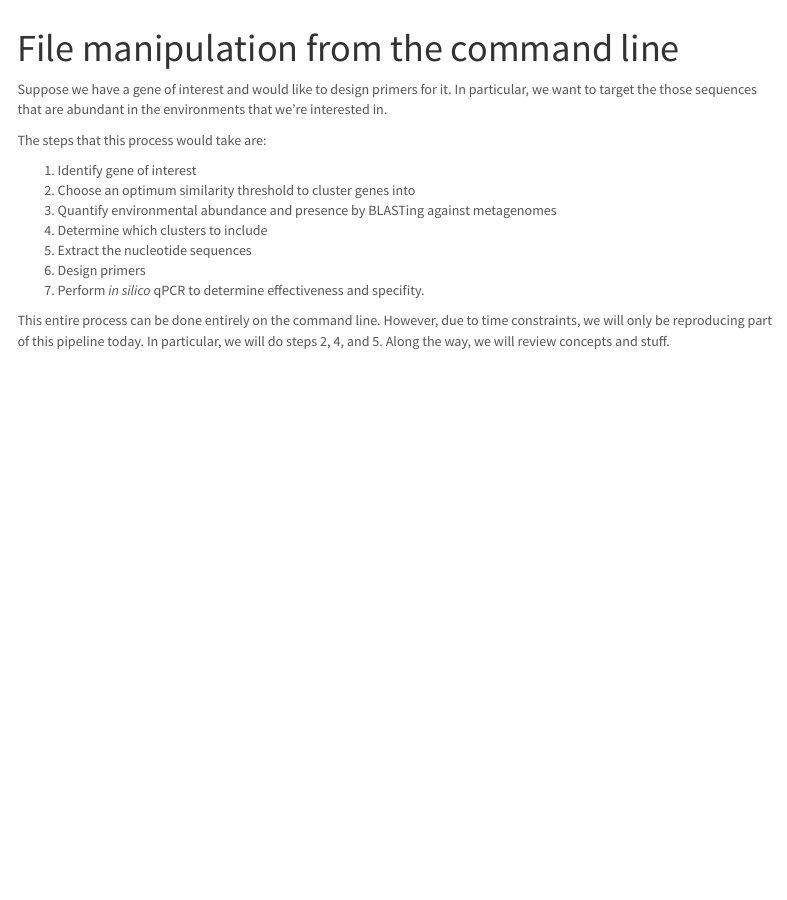
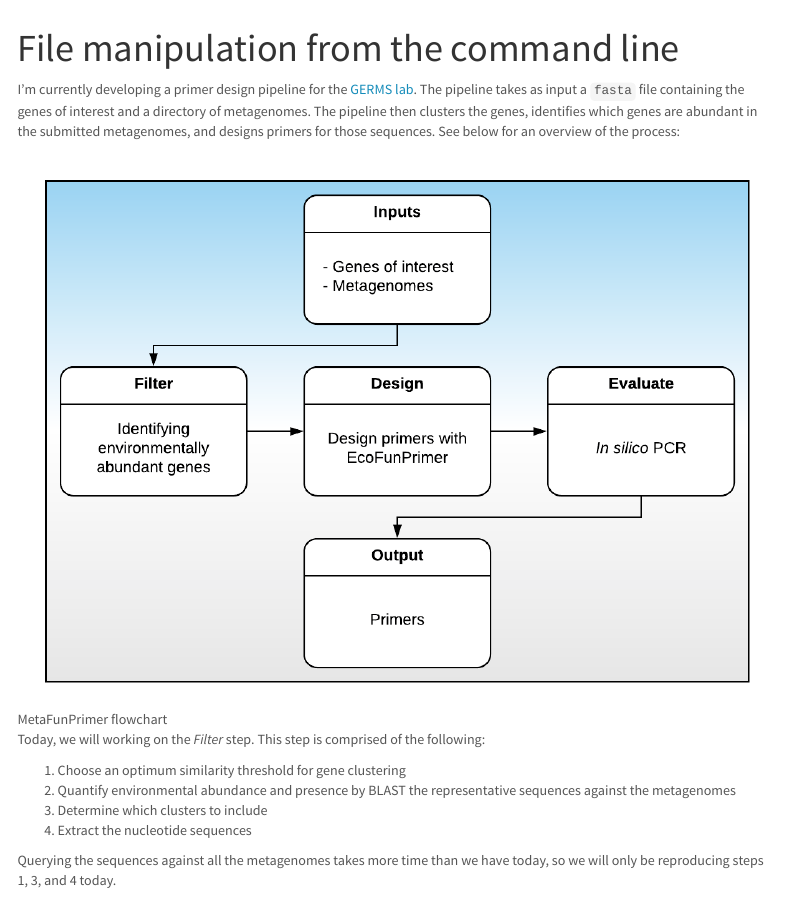
Before and after one commit to pommevilla/p3.bootcamp.da1.2019, an R Markdown document (lesson_1.Rmd): the page in a window 1100 px wide, from 60 px down. Rendered offline with R 4.5, knitr and Pandoc, with nearby package versions; menus at the side of the page are left out.

Commit message:
Checkpoint

````diff
--- a/lesson_1.Rmd
+++ b/lesson_1.Rmd
@@ -7,20 +7,18 @@ output: html_document
 knitr::opts_chunk$set(echo = TRUE, cache = TRUE)
 ```
 
-Suppose we have a gene of interest and would like to design primers for it. In particular, we want to target the those sequences that are abundant in the environments that we're interested in.
+I'm currently developing a primer design pipeline for the [GERMS lab](http://www.germslab.org/). The pipeline takes as input a `fasta` file containing the genes of interest and a directory of metagenomes. The pipeline then clusters the genes, identifies which genes are abundant in the submitted metagenomes, and designs primers for those sequences. See below for an overview of the process:
 
-The steps that this process would take are:
+![MetaFunPrimer flowchart](data/metafunprimer.png)
 
-1. Identify gene of interest
-2. Choose an optimum similarity threshold to cluster genes into
-3. Quantify environmental abundance and presence by BLASTing against metagenomes
-4. Determine which clusters to include
-5. Extract the nucleotide sequences
-6. Design primers
-7. Perform *in silico* qPCR to determine effectiveness and specifity.
+Today, we will working on the *Filter* step. This step is comprised of the following:
 
+1. Choose an optimum similarity threshold for gene clustering
+2. Quantify environmental abundance and presence by BLAST the representative sequences against the metagenomes
+3. Determine which clusters to include
+4. Extract the nucleotide sequences
 
-This entire process can be done entirely on the command line. However, due to time constraints, we will only be reproducing part of this pipeline today. In particular, we will do steps 2, 4, and 5. Along the way, we will review concepts and stuff.
+Querying the sequences against all the metagenomes takes more time than we have today, so we will only be reproducing steps 1, 3, and 4 today.
 
 ## Choosing an optimum similarity threshold
 
````
Also changed, not shown: lesson_1.Rmd (1 more changed lines).
